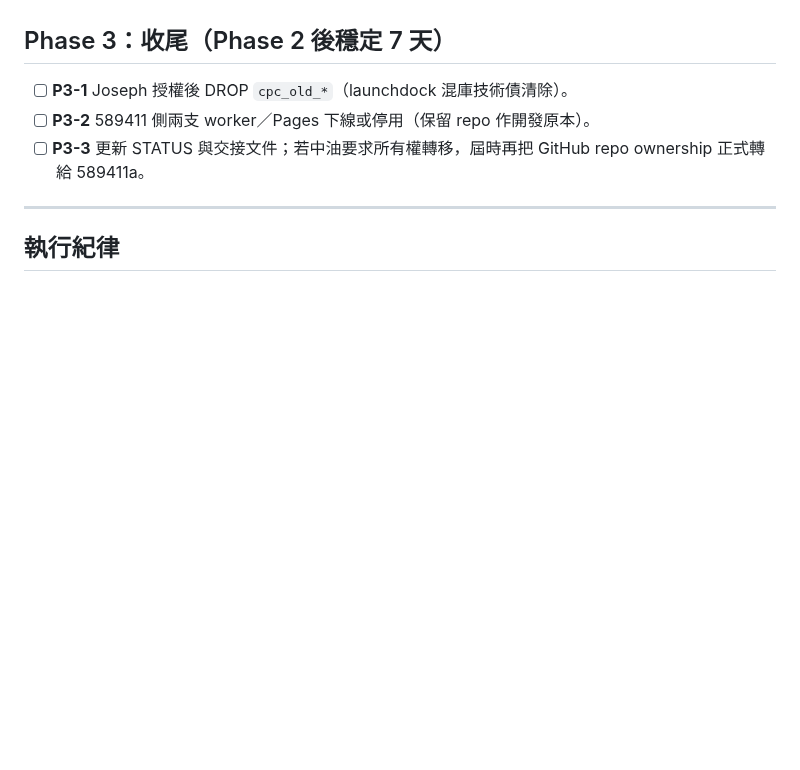
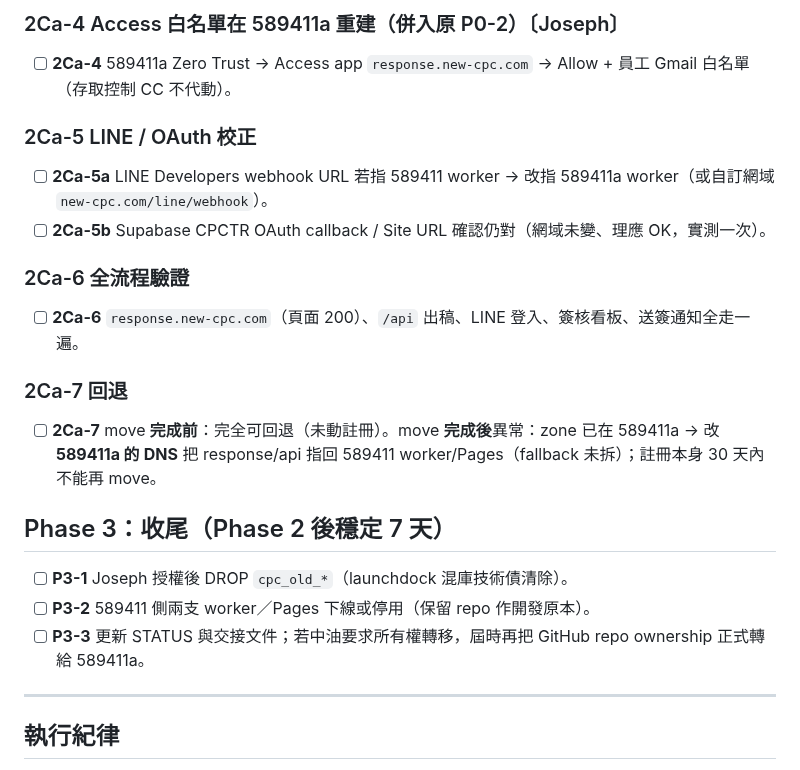
Before and after one commit to CPCTR/news-response, a Markdown page: RUNBOOK_589411a_transfer_20260711.md, the part around one of its changes. Drawn GitHub-style; blank space fills up the shorter version.

```diff
--- a/RUNBOOK_589411a_transfer_20260711.md
+++ b/RUNBOOK_589411a_transfer_20260711.md
@@ -52,3 +82,15 @@
+### 2Ca-4 Access 白名單在 589411a 重建（併入原 P0-2）〔Joseph〕
+- [ ] **2Ca-4** 589411a Zero Trust → Access app `response.new-cpc.com` → Allow + 員工 Gmail 白名單（存取控制 CC 不代動）。
+
+### 2Ca-5 LINE / OAuth 校正
+- [ ] **2Ca-5a** LINE Developers webhook URL 若指 589411 worker → 改指 589411a worker（或自訂網域 `new-cpc.com/line/webhook`）。
+- [ ] **2Ca-5b** Supabase CPCTR OAuth callback / Site URL 確認仍對（網域未變、理應 OK，實測一次）。
+
+### 2Ca-6 全流程驗證
+- [ ] **2Ca-6** `response.new-cpc.com`（頁面 200）、`/api` 出稿、LINE 登入、簽核看板、送簽通知全走一遍。
+
+### 2Ca-7 回退
+- [ ] **2Ca-7** move **完成前**：完全可回退（未動註冊）。move **完成後**異常：zone 已在 589411a → 改 **589411a 的 DNS** 把 response/api 指回 589411 worker/Pages（fallback 未拆）；註冊本身 30 天內不能再 move。
 
 ## Phase 3：收尾（Phase 2 後穩定 7 天）
 
```
Also changed, not shown: other parts of RUNBOOK_589411a_transfer_20260711.md (+34 -4 lines).
